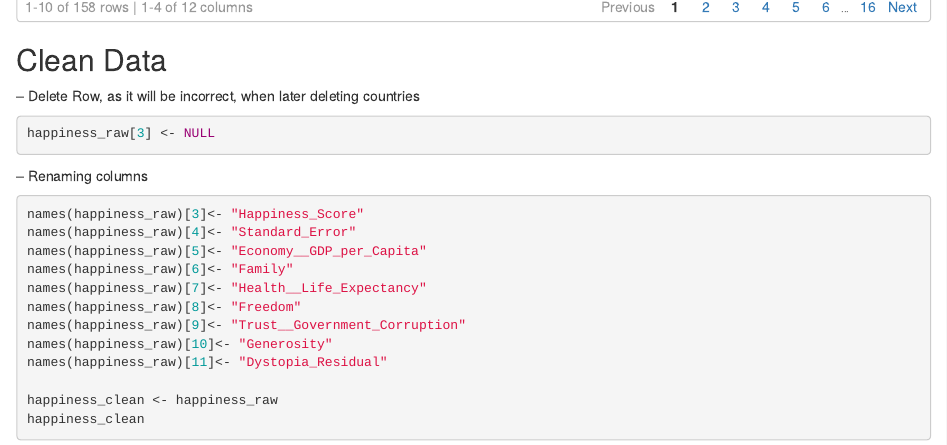
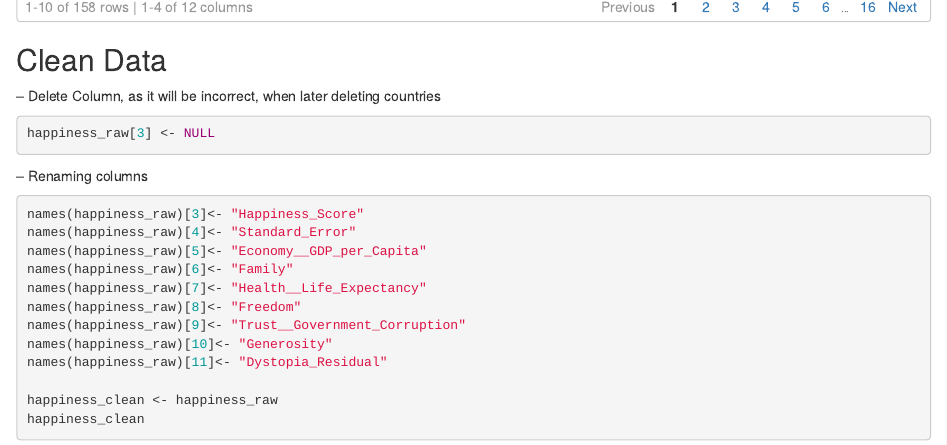
Before and after one commit to Yuelingl/IT_Project, an R Markdown document (cleaning/clean_happines_data.Rmd): the page in a window 1100 px wide, from 1020 px down. Rendered offline with R 4.5, knitr and Pandoc, with nearby package versions.

Commit message:
[FIX] Fixes

````diff
--- a/cleaning/clean_happines_data.Rmd
+++ b/cleaning/clean_happines_data.Rmd
@@ -37,7 +37,7 @@ happiness_raw
 
 ## Clean Data
 
--- Delete Row, as it will be incorrect, when later deleting countries
+-- Delete Column, as it will be incorrect, when later deleting countries
 
 ```{r eval=TRUE, echo=TRUE}
 happiness_raw[3] <- NULL
````
